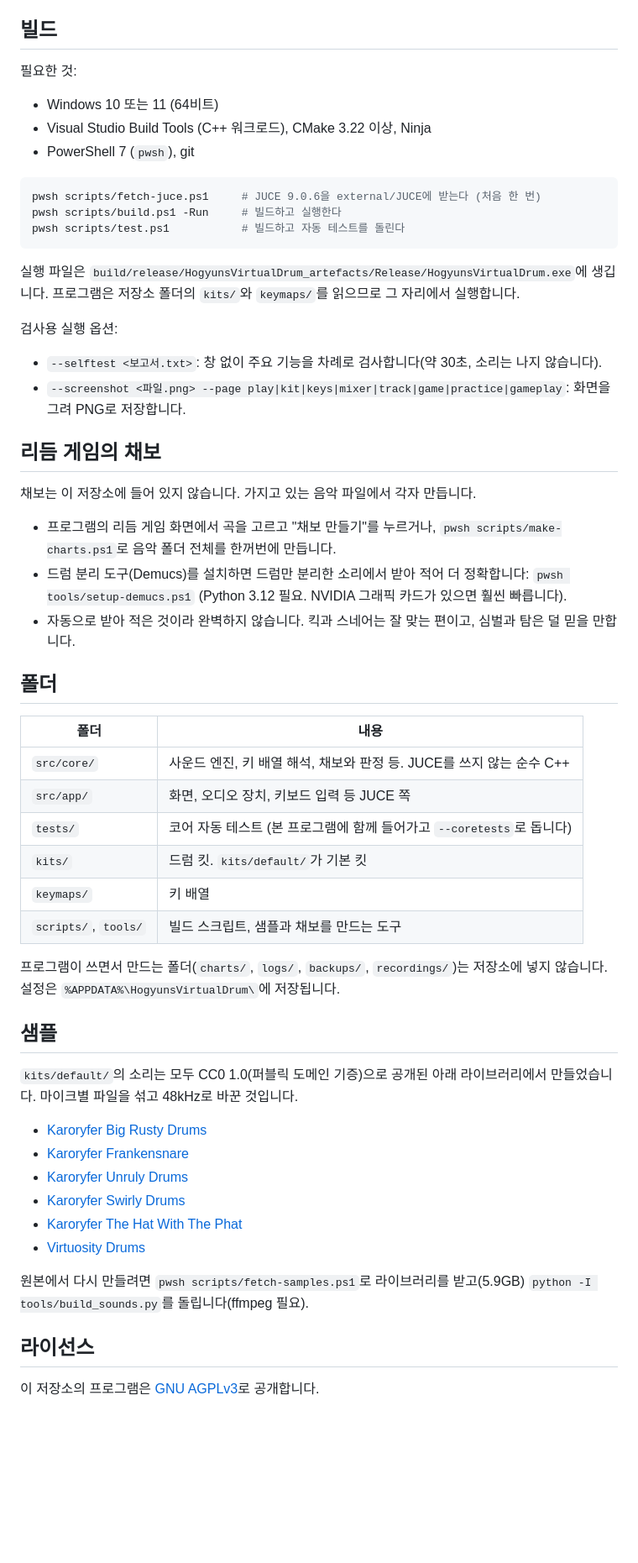
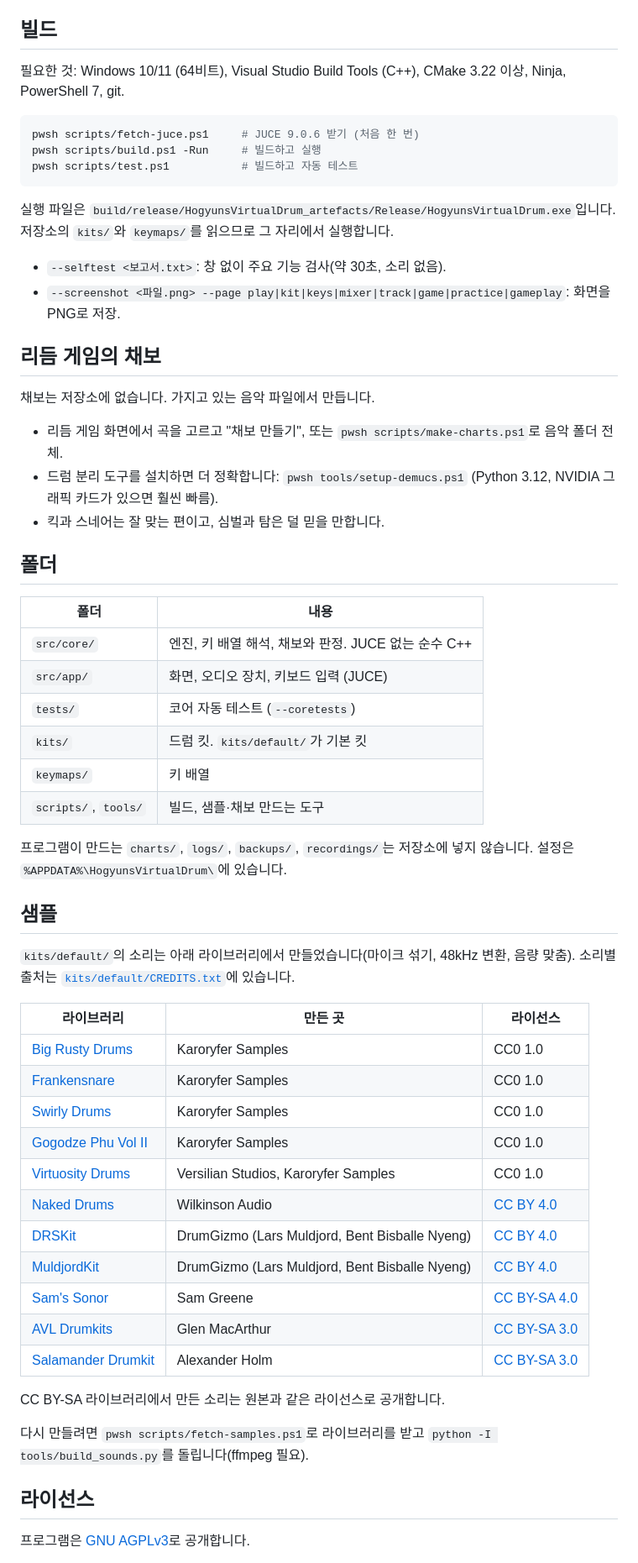
Before and after one commit to Gazuua/hogyuns-virtual-drum, a Markdown page: README.md, the part around one of its changes. Shown at 84% size. Rendered like a GitHub page; blank space fills up the shorter version.

````diff
--- a/README.md
+++ b/README.md
@@ -101,60 +99,63 @@ flowchart LR
 
 ## 빌드
 
-필요한 것:
-
-- Windows 10 또는 11 (64비트)
-- Visual Studio Build Tools (C++ 워크로드), CMake 3.22 이상, Ninja
-- PowerShell 7 (`pwsh`), git
+필요한 것: Windows 10/11 (64비트), Visual Studio Build Tools (C++), CMake 3.22 이상, Ninja, PowerShell 7, git.
 
 ```powershell
-pwsh scripts/fetch-juce.ps1     # JUCE 9.0.6을 external/JUCE에 받는다 (처음 한 번)
-pwsh scripts/build.ps1 -Run     # 빌드하고 실행한다
-pwsh scripts/test.ps1           # 빌드하고 자동 테스트를 돌린다
+pwsh scripts/fetch-juce.ps1     # JUCE 9.0.6 받기 (처음 한 번)
+pwsh scripts/build.ps1 -Run     # 빌드하고 실행
+pwsh scripts/test.ps1           # 빌드하고 자동 테스트
 ```
 
-실행 파일은 `build/release/HogyunsVirtualDrum_artefacts/Release/HogyunsVirtualDrum.exe`에 생깁니다. 프로그램은 저장소 폴더의 `kits/`와 `keymaps/`를 읽으므로 그 자리에서 실행합니다.
+실행 파일은 `build/release/HogyunsVirtualDrum_artefacts/Release/HogyunsVirtualDrum.exe`입니다. 저장소의 `kits/`와 `keymaps/`를 읽으므로 그 자리에서 실행합니다.
 
-검사용 실행 옵션:
-
-- `--selftest <보고서.txt>`: 창 없이 주요 기능을 차례로 검사합니다(약 30초, 소리는 나지 않습니다).
-- `--screenshot <파일.png> --page play|kit|keys|mixer|track|game|practice|gameplay`: 화면을 그려 PNG로 저장합니다.
+- `--selftest <보고서.txt>`: 창 없이 주요 기능 검사(약 30초, 소리 없음).
+- `--screenshot <파일.png> --page play|kit|keys|mixer|track|game|practice|gameplay`: 화면을 PNG로 저장.
 
 ## 리듬 게임의 채보
 
-채보는 이 저장소에 들어 있지 않습니다. 가지고 있는 음악 파일에서 각자 만듭니다.
+채보는 저장소에 없습니다. 가지고 있는 음악 파일에서 만듭니다.
 
-- 프로그램의 리듬 게임 화면에서 곡을 고르고 "채보 만들기"를 누르거나, `pwsh scripts/make-charts.ps1`로 음악 폴더 전체를 한꺼번에 만듭니다.
-- 드럼 분리 도구(Demucs)를 설치하면 드럼만 분리한 소리에서 받아 적어 더 정확합니다: `pwsh tools/setup-demucs.ps1` (Python 3.12 필요. NVIDIA 그래픽 카드가 있으면 훨씬 빠릅니다).
-- 자동으로 받아 적은 것이라 완벽하지 않습니다. 킥과 스네어는 잘 맞는 편이고, 심벌과 탐은 덜 믿을 만합니다.
+- 리듬 게임 화면에서 곡을 고르고 "채보 만들기", 또는 `pwsh scripts/make-charts.ps1`로 음악 폴더 전체.
+- 드럼 분리 도구를 설치하면 더 정확합니다: `pwsh tools/setup-demucs.ps1` (Python 3.12, NVIDIA 그래픽 카드가 있으면 훨씬 빠름).
+- 킥과 스네어는 잘 맞는 편이고, 심벌과 탐은 덜 믿을 만합니다.
 
 ## 폴더
 
 | 폴더 | 내용 |
 |---|---|
-| `src/core/` | 사운드 엔진, 키 배열 해석, 채보와 판정 등. JUCE를 쓰지 않는 순수 C++ |
-| `src/app/` | 화면, 오디오 장치, 키보드 입력 등 JUCE 쪽 |
-| `tests/` | 코어 자동 테스트 (본 프로그램에 함께 들어가고 `--coretests`로 돕니다) |
+| `src/core/` | 엔진, 키 배열 해석, 채보와 판정. JUCE 없는 순수 C++ |
+| `src/app/` | 화면, 오디오 장치, 키보드 입력 (JUCE) |
+| `tests/` | 코어 자동 테스트 (`--coretests`) |
 | `kits/` | 드럼 킷. `kits/default/`가 기본 킷 |
 | `keymaps/` | 키 배열 |
-| `scripts/`, `tools/` | 빌드 스크립트, 샘플과 채보를 만드는 도구 |
+| `scripts/`, `tools/` | 빌드, 샘플·채보 만드는 도구 |
 
-프로그램이 쓰면서 만드는 폴더(`charts/`, `logs/`, `backups/`, `recordings/`)는 저장소에 넣지 않습니다. 설정은 `%APPDATA%\HogyunsVirtualDrum\`에 저장됩니다.
+프로그램이 만드는 `charts/`, `logs/`, `backups/`, `recordings/`는 저장소에 넣지 않습니다. 설정은 `%APPDATA%\HogyunsVirtualDrum\`에 있습니다.
 
 ## 샘플
 
-`kits/default/`의 소리는 모두 CC0 1.0(퍼블릭 도메인 기증)으로 공개된 아래 라이브러리에서 만들었습니다. 마이크별 파일을 섞고 48kHz로 바꾼 것입니다.
+`kits/default/`의 소리는 아래 라이브러리에서 만들었습니다(마이크 섞기, 48kHz 변환, 음량 맞춤). 소리별 출처는 [`kits/default/CREDITS.txt`](kits/default/CREDITS.txt)에 있습니다.
 
-- [Karoryfer Big Rusty Drums](https://github.com/sfzinstruments/karoryfer.big-rusty-drums)
-- [Karoryfer Frankensnare](https://github.com/sfzinstruments/karoryfer.frankensnare)
-- [Karoryfer Unruly Drums](https://github.com/sfzinstruments/karoryfer.unruly-drums)
-- [Karoryfer Swirly Drums](https://github.com/sfzinstruments/karoryfer.swirly-drums)
-- [Karoryfer The Hat With The Phat](https://github.com/sfzinstruments/Karoryfer.TheHatWithThePhat)
-- [Virtuosity Drums](https://github.com/sfzinstruments/virtuosity_drums)
+| 라이브러리 | 만든 곳 | 라이선스 |
+|---|---|---|
+| [Big Rusty Drums](https://github.com/sfzinstruments/karoryfer.big-rusty-drums) | Karoryfer Samples | CC0 1.0 |
+| [Frankensnare](https://github.com/sfzinstruments/karoryfer.frankensnare) | Karoryfer Samples | CC0 1.0 |
+| [Swirly Drums](https://github.com/sfzinstruments/karoryfer.swirly-drums) | Karoryfer Samples | CC0 1.0 |
+| [Gogodze Phu Vol II](https://github.com/sfzinstruments/karoryfer.gogodze-phu-vol-ii) | Karoryfer Samples | CC0 1.0 |
+| [Virtuosity Drums](https://github.com/sfzinstruments/virtuosity_drums) | Versilian Studios, Karoryfer Samples | CC0 1.0 |
+| [Naked Drums](https://github.com/sfzinstruments/WilkinsonAudio.NakedDrums) | Wilkinson Audio | [CC BY 4.0](https://creativecommons.org/licenses/by/4.0/) |
+| [DRSKit](https://github.com/sfzinstruments/DrumGizmo.DRSKit) | DrumGizmo (Lars Muldjord, Bent Bisballe Nyeng) | [CC BY 4.0](https://creativecommons.org/licenses/by/4.0/) |
+| [MuldjordKit](https://github.com/sfzinstruments/DrumGizmo.MuldjordKit) | DrumGizmo (Lars Muldjord, Bent Bisballe Nyeng) | [CC BY 4.0](https://creativecommons.org/licenses/by/4.0/) |
+| [Sam's Sonor](https://github.com/sfzinstruments/SamsSonor) | Sam Greene | [CC BY-SA 4.0](https://creativecommons.org/licenses/by-sa/4.0/) |
+| [AVL Drumkits](https://www.bandshed.net/avldrumkits/) | Glen MacArthur | [CC BY-SA 3.0](https://creativecommons.org/licenses/by-sa/3.0/) |
+| [Salamander Drumkit](https://archive.org/details/SalamanderDrumkit) | Alexander Holm | [CC BY-SA 3.0](https://creativecommons.org/licenses/by-sa/3.0/) |
 
-원본에서 다시 만들려면 `pwsh scripts/fetch-samples.ps1`로 라이브러리를 받고(5.9GB) `python -I tools/build_sounds.py`를 돌립니다(ffmpeg 필요).
+CC BY-SA 라이브러리에서 만든 소리는 원본과 같은 라이선스로 공개합니다.
+
+다시 만들려면 `pwsh scripts/fetch-samples.ps1`로 라이브러리를 받고 `python -I tools/build_sounds.py`를 돌립니다(ffmpeg 필요).
 
 ## 라이선스
 
-이 저장소의 프로그램은 [GNU AGPLv3](LICENSE)로 공개합니다.
+프로그램은 [GNU AGPLv3](LICENSE)로 공개합니다.
 
````
Also changed, not shown: other parts of README.md (+37 -39 lines), docs/screenshots/gameplay.png, docs/screenshots/keys.png, docs/screenshots/kit.png, docs/screenshots/mixer.png, docs/screenshots/track.png, 1 other file.
